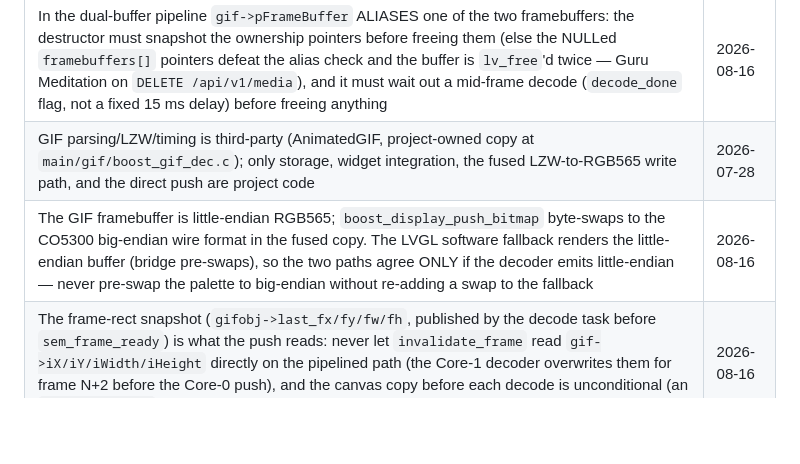
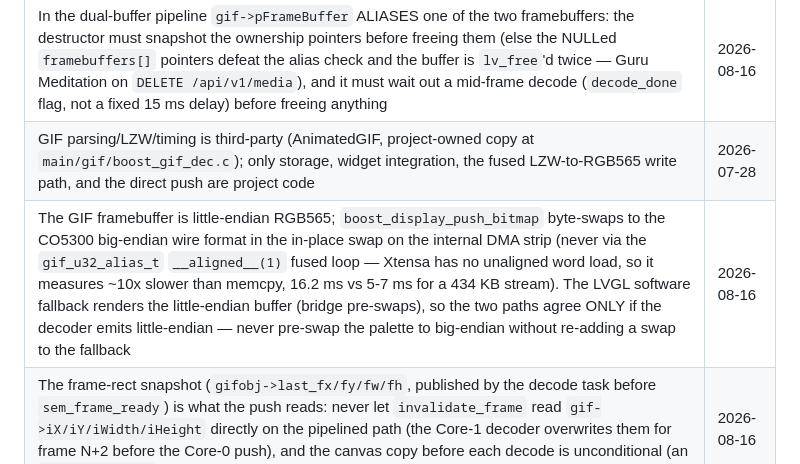
Before and after one commit to ZiadAbdelati/waveshare-boost-gauge, a Markdown page: AGENTS.md, the part around the change. Drawn GitHub-style; blank space fills up the shorter version.

Commit message:
docs: update byte-swap guard for the aligned memcpy + in-place swap approach

```diff
--- a/AGENTS.md
+++ b/AGENTS.md
@@ -168,7 +168,7 @@ These are the currently-actionable invariants distilled from the regression ledg
 | Keep the mmap alive through widget destruction (display lock → destroy widget → unmap) | 2026-07-28 |
 | In the dual-buffer pipeline `gif->pFrameBuffer` ALIASES one of the two framebuffers: the destructor must snapshot the ownership pointers before freeing them (else the NULLed `framebuffers[]` pointers defeat the alias check and the buffer is `lv_free`'d twice — Guru Meditation on `DELETE /api/v1/media`), and it must wait out a mid-frame decode (`decode_done` flag, not a fixed 15 ms delay) before freeing anything | 2026-08-16 |
 | GIF parsing/LZW/timing is third-party (AnimatedGIF, project-owned copy at `main/gif/boost_gif_dec.c`); only storage, widget integration, the fused LZW-to-RGB565 write path, and the direct push are project code | 2026-07-28 |
-| The GIF framebuffer is little-endian RGB565; `boost_display_push_bitmap` byte-swaps to the CO5300 big-endian wire format in the fused copy. The LVGL software fallback renders the little-endian buffer (bridge pre-swaps), so the two paths agree ONLY if the decoder emits little-endian — never pre-swap the palette to big-endian without re-adding a swap to the fallback | 2026-08-16 |
+| The GIF framebuffer is little-endian RGB565; `boost_display_push_bitmap` byte-swaps to the CO5300 big-endian wire format in the in-place swap on the internal DMA strip (never via the `gif_u32_alias_t` `__aligned__(1)` fused loop — Xtensa has no unaligned word load, so it measures ~10x slower than memcpy, 16.2 ms vs 5-7 ms for a 434 KB stream). The LVGL software fallback renders the little-endian buffer (bridge pre-swaps), so the two paths agree ONLY if the decoder emits little-endian — never pre-swap the palette to big-endian without re-adding a swap to the fallback | 2026-08-16 |
 | The frame-rect snapshot (`gifobj->last_fx/fy/fw/fh`, published by the decode task before `sem_frame_ready`) is what the push reads: never let `invalidate_frame` read `gif->iX/iY/iWidth/iHeight` directly on the pipelined path (the Core-1 decoder overwrites them for frame N+2 before the Core-0 push), and the canvas copy before each decode is unconditional (an `is_full_opaque` skip keyed on the previous frame's rect corrupts partial/transparent frames) | 2026-08-16 |
 | Framebuffers carry a 16-pixel pad (`GIF_FB_PAD_BYTES`) because the fused 8-pixel-wide LZW stores can run past the last pixel; keep `imgdsc.data_size`/stride at the exact frame size | 2026-08-16 |
 | GIF playback is deadline-paced: the next push starts no earlier than `end_of_this_push + D` (timer period `D + last_push`), so a frame is shown for at least its authored delay and playback NEVER exceeds the authored rate. Do not reintroduce `D - last_push` compensation (it overshoots when a heavy full-frame push precedes a delta push), and capture the frame delay before waking the decode task (it overwrites `ms_delay_next` for frame N+2) | 2026-08-16 |
```
